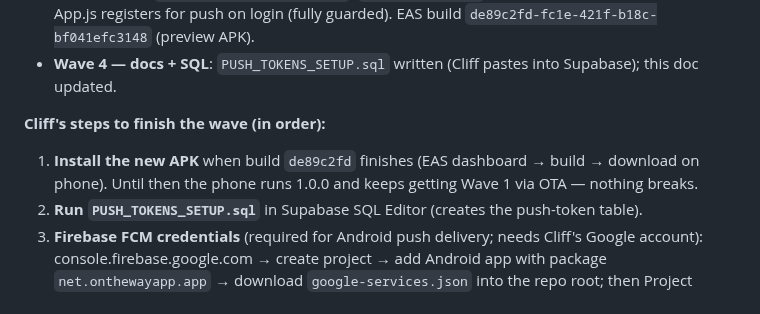
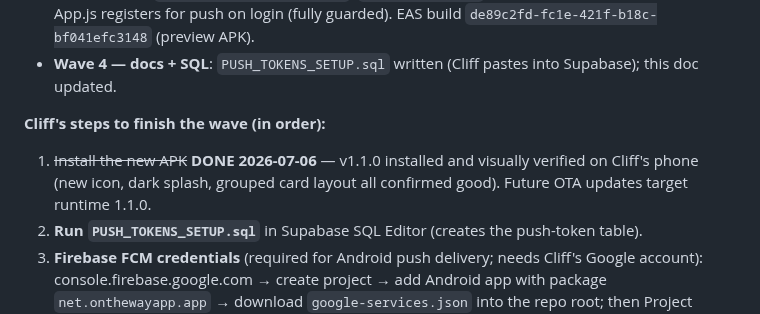
Before and after one commit to cg1980-cyber/on-the-way-mobile, a Markdown page: PROJECT_STATE.md, the part around the change. Rendered like a GitHub page.

Commit message:
v1.1.0 installed + verified on device 2026-07-06

```diff
--- a/PROJECT_STATE.md
+++ b/PROJECT_STATE.md
@@ -333,7 +333,7 @@ Items currently live or queued that don't match the three pillars. Resolve befor
 - **Wave 4 — docs + SQL**: `PUSH_TOKENS_SETUP.sql` written (Cliff pastes into Supabase); this doc updated.
 
 **Cliff's steps to finish the wave (in order):**
-1. **Install the new APK** when build `de89c2fd` finishes (EAS dashboard → build → download on phone). Until then the phone runs 1.0.0 and keeps getting Wave 1 via OTA — nothing breaks.
+1. ~~Install the new APK~~ **DONE 2026-07-06** — v1.1.0 installed and visually verified on Cliff's phone (new icon, dark splash, grouped card layout all confirmed good). Future OTA updates target runtime 1.1.0.
 2. **Run `PUSH_TOKENS_SETUP.sql`** in Supabase SQL Editor (creates the push-token table).
 3. **Firebase FCM credentials** (required for Android push delivery; needs Cliff's Google account): console.firebase.google.com → create project → add Android app with package `net.onthewayapp.app` → download `google-services.json` into the repo root; then Project settings → Service accounts → generate private key JSON → upload to EAS (`eas credentials`, Android → Push notifications). Then one more rebuild (automated) bakes it in. Push code is inert-but-safe until this lands.
 4. **EasyPost production key** (resume the paused signup at easypost.com) → add `EASYPOST_API_KEY` on Railway. Pull-to-refresh live statuses light up instantly — no code changes needed.
```
